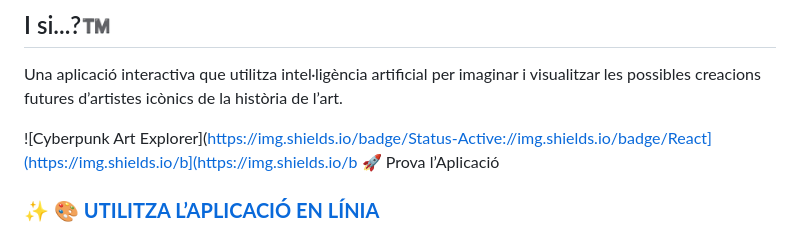
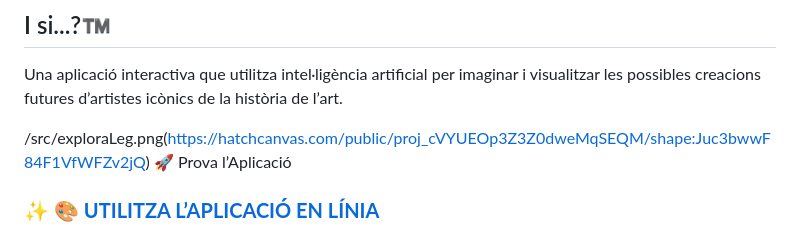
Before and after one commit to Xesco-Tejedor/exploraLeg, a Markdown page: readMe.md, the part around the change. GitHub-like rendering.

```diff
--- a/readMe.md
+++ b/readMe.md
@@ -4,7 +4,7 @@
 
 Una aplicació interactiva que utilitza intel·ligència artificial per imaginar i visualitzar les possibles creacions futures d’artistes icònics de la història de l’art.
 
-![Cyberpunk Art Explorer](https://img.shields.io/badge/Status-Active://img.shields.io/badge/React](https://img.shields.io/b](https://img.shields.io/b 🚀 Prova l’Aplicació
+/src/exploraLeg.png(https://hatchcanvas.com/public/proj_cVYUEOp3Z3Z0dweMqSEQM/shape:Juc3bwwF84F1VfWFZv2jQ) 🚀 Prova l’Aplicació
 
 ### ✨ **🎨 [UTILITZA L’APLICACIÓ EN LÍNIA](https://hatchcanvas.com/public/proj_cVYUEOp3Z3Z0dweMqSEQM/shape:Juc3bwwF84F1VfWFZv2jQ)**
 
```
